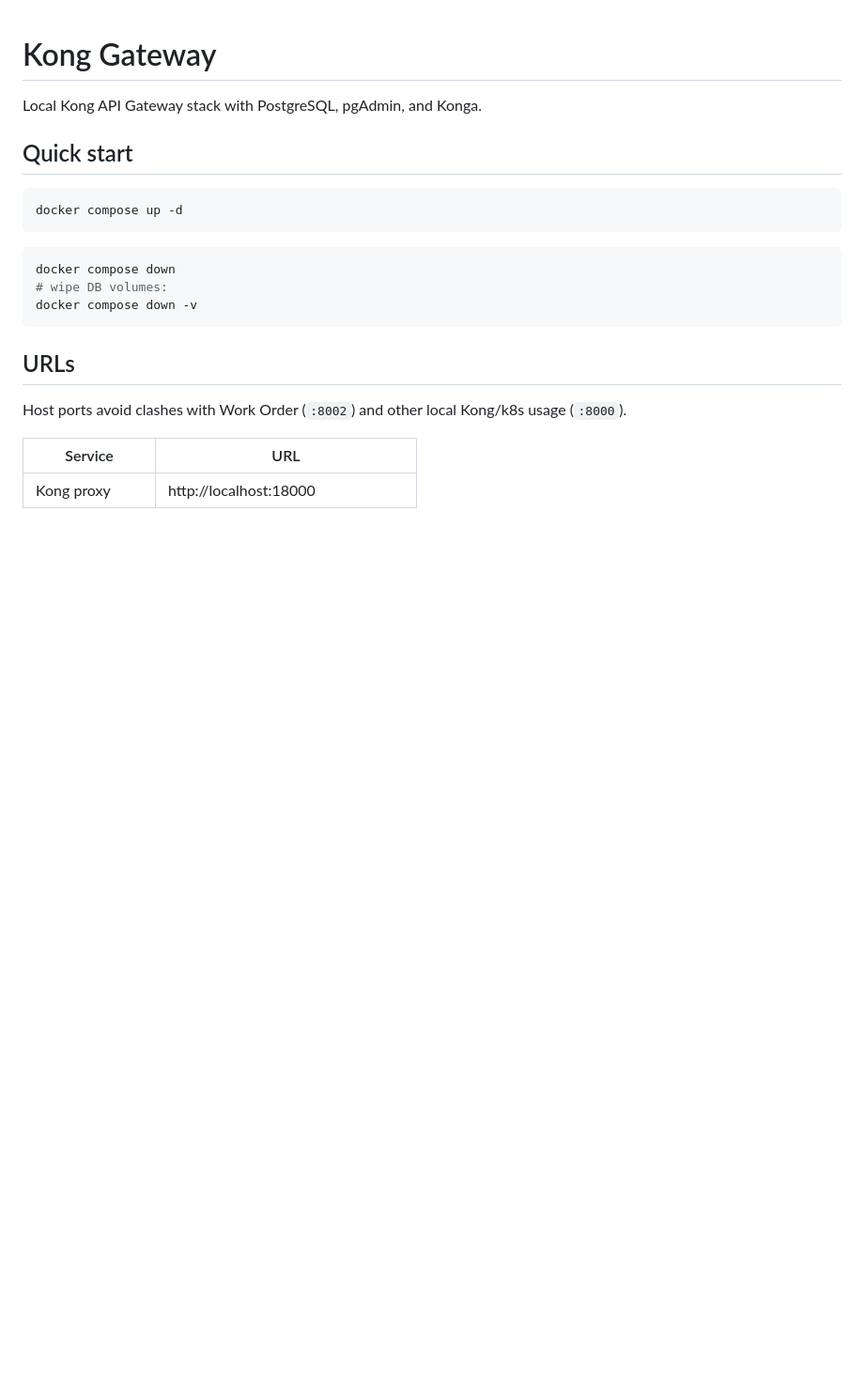
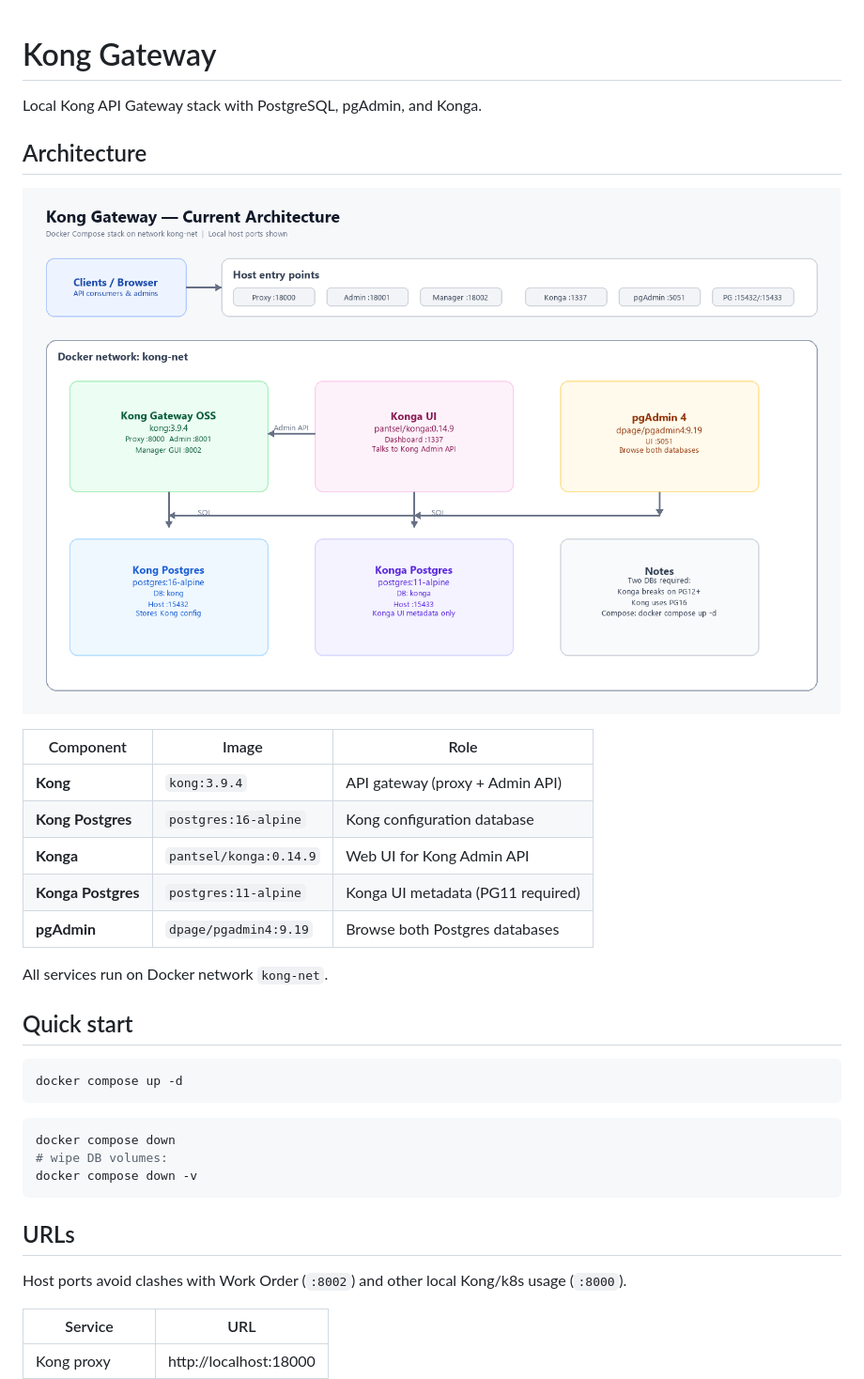
Before and after one commit to dhanushka365/Kong-Gateway, a Markdown page: README.md, the part around one of its changes. Shown at 94% size. GitHub-like rendering; pictures changed too: docs/architecture.png (added); blank space fills up the shorter version.

```diff
--- a/README.md
+++ b/README.md
@@ -1,6 +1,20 @@
 # Kong Gateway
 
 Local Kong API Gateway stack with PostgreSQL, pgAdmin, and Konga.
+
+## Architecture
+
+![Kong Gateway current architecture](docs/architecture.png)
+
+| Component | Image | Role |
+|-----------|--------|------|
+| **Kong** | `kong:3.9.4` | API gateway (proxy + Admin API) |
+| **Kong Postgres** | `postgres:16-alpine` | Kong configuration database |
+| **Konga** | `pantsel/konga:0.14.9` | Web UI for Kong Admin API |
+| **Konga Postgres** | `postgres:11-alpine` | Konga UI metadata (PG11 required) |
+| **pgAdmin** | `dpage/pgadmin4:9.19` | Browse both Postgres databases |
+
+All services run on Docker network `kong-net`.
 
 ## Quick start
 
```
Also changed, not shown: other parts of README.md (+33 -10 lines).
